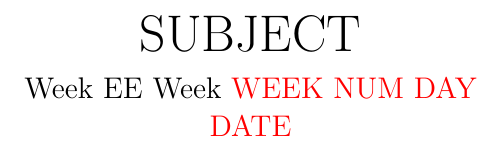
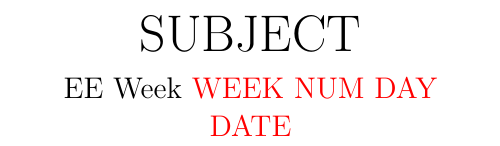
Before and after one commit to eshim009-ucr/ee-notes_latex-template, a LaTeX document (template.tex, which reads header.tex): part of the page, cut so that both start at the same text. Compiled offline with pdfLaTeX.

Commit message:
Fixed duplicated "week" in subheader

```diff
--- a/header.tex
+++ b/header.tex
@@ -55,7 +55,7 @@
 	\begin{center}
 		{\Huge #5}
 		\vskip 8pt
-		{\large Week #1 #2 #3}
+		{\large #1 #2 #3}
 		\vskip 4pt
 		{\large #4}
 	\end{center}
```
